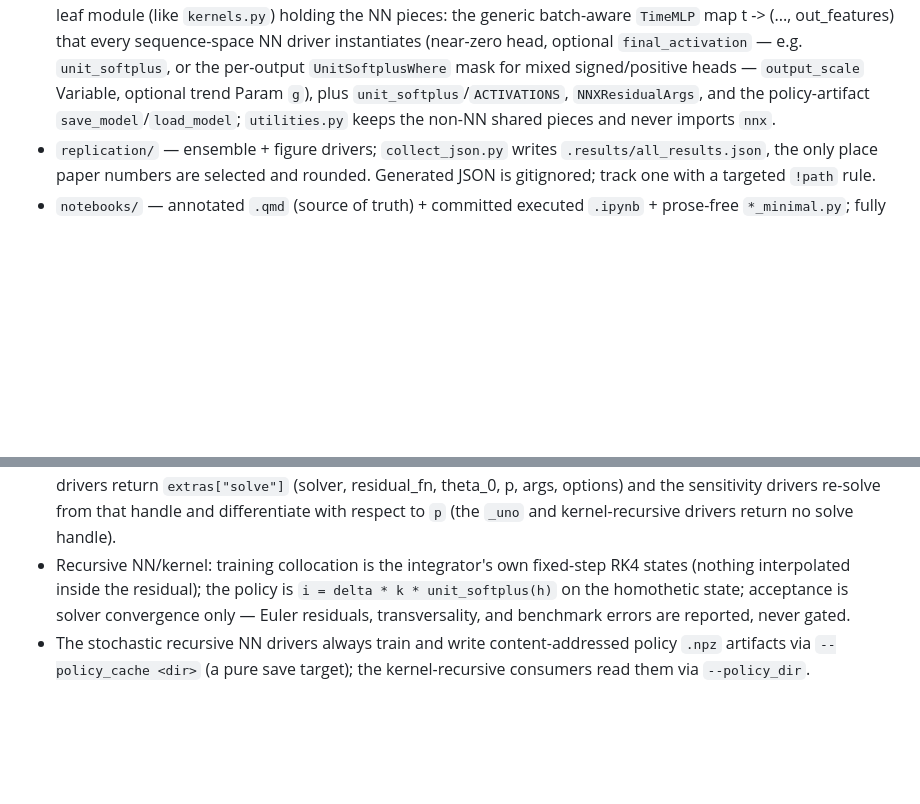
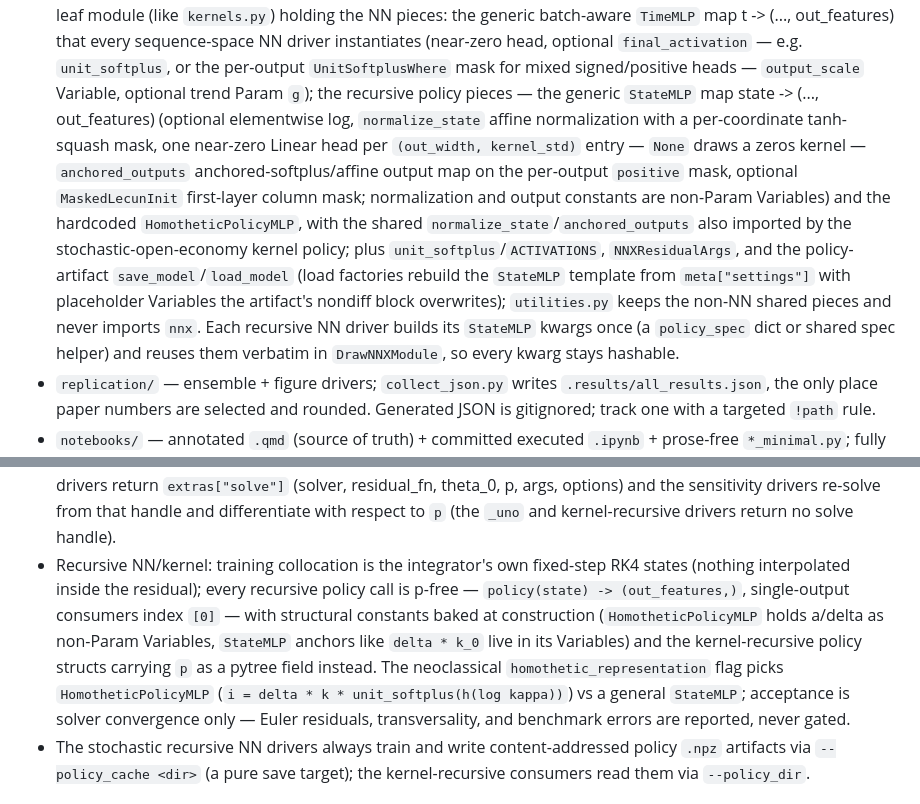
Before and after one commit to HighDimensionalEconLab/kernels, a Markdown page: CLAUDE.md, 2 parts joined by grey strips. Rendered like a GitHub page; blank space fills up the shorter version.

Commit message:
docs: CLAUDE.md covers StateMLP recursive policies
Co-Authored-By: Mecha Perla (Claude) <noreply@anthropic.com>
Claude-Session: https://claude.ai/code/session_01JqaCzfRpewquuigfnNkP4n

```diff
--- a/CLAUDE.md
+++ b/CLAUDE.md
@@ -48,9 +48,23 @@ per-directory READMEs.
   instantiates (near-zero head, optional `final_activation` — e.g.
   `unit_softplus`, or the per-output `UnitSoftplusWhere` mask for mixed
   signed/positive heads — `output_scale` Variable, optional trend Param
-  `g`), plus `unit_softplus`/`ACTIVATIONS`, `NNXResidualArgs`, and the
-  policy-artifact `save_model`/`load_model`; `utilities.py` keeps the
-  non-NN shared pieces and never imports `nnx`.
+  `g`); the recursive policy pieces — the generic `StateMLP` map
+  state -> (..., out_features) (optional elementwise log, `normalize_state`
+  affine normalization with a per-coordinate tanh-squash mask, one near-zero
+  Linear head per `(out_width, kernel_std)` entry — `None` draws a zeros
+  kernel — `anchored_outputs` anchored-softplus/affine output map on the
+  per-output `positive` mask, optional `MaskedLecunInit` first-layer column
+  mask; normalization and output constants are non-Param Variables) and the
+  hardcoded `HomotheticPolicyMLP`, with the shared
+  `normalize_state`/`anchored_outputs` also imported by the
+  stochastic-open-economy kernel policy; plus `unit_softplus`/`ACTIVATIONS`,
+  `NNXResidualArgs`, and the policy-artifact `save_model`/`load_model`
+  (load factories rebuild the `StateMLP` template from `meta["settings"]`
+  with placeholder Variables the artifact's nondiff block overwrites);
+  `utilities.py` keeps the non-NN shared pieces and never imports `nnx`.
+  Each recursive NN driver builds its `StateMLP` kwargs once (a
+  `policy_spec` dict or shared spec helper) and reuses them verbatim in
+  `DrawNNXModule`, so every kwarg stays hashable.
 - `replication/` — ensemble + figure drivers; `collect_json.py` writes
   `.results/all_results.json`, the only place paper numbers are selected and
   rounded. Generated JSON is gitignored; track one with a targeted `!path` rule.
@@ -90,10 +104,16 @@ per-directory READMEs.
   drivers re-solve from that handle and differentiate with respect to `p`
   (the `_uno` and kernel-recursive drivers return no solve handle).
 - Recursive NN/kernel: training collocation is the integrator's own fixed-step
-  RK4 states (nothing interpolated inside the residual); the policy is
-  `i = delta * k * unit_softplus(h)` on the homothetic state; acceptance is
-  solver convergence only — Euler residuals, transversality, and benchmark
-  errors are reported, never gated.
+  RK4 states (nothing interpolated inside the residual); every recursive
+  policy call is p-free — `policy(state) -> (out_features,)`, single-output
+  consumers index `[0]` — with structural constants baked at construction
+  (`HomotheticPolicyMLP` holds a/delta as non-Param Variables, `StateMLP`
+  anchors like `delta * k_0` live in its Variables) and the kernel-recursive
+  policy structs carrying `p` as a pytree field instead. The neoclassical
+  `homothetic_representation` flag picks `HomotheticPolicyMLP`
+  (`i = delta * k * unit_softplus(h(log kappa))`) vs a general `StateMLP`;
+  acceptance is solver convergence only — Euler residuals, transversality,
+  and benchmark errors are reported, never gated.
 - The stochastic recursive NN drivers always train and write
   content-addressed policy `.npz` artifacts via `--policy_cache <dir>` (a
   pure save target); the kernel-recursive consumers read them via
```
